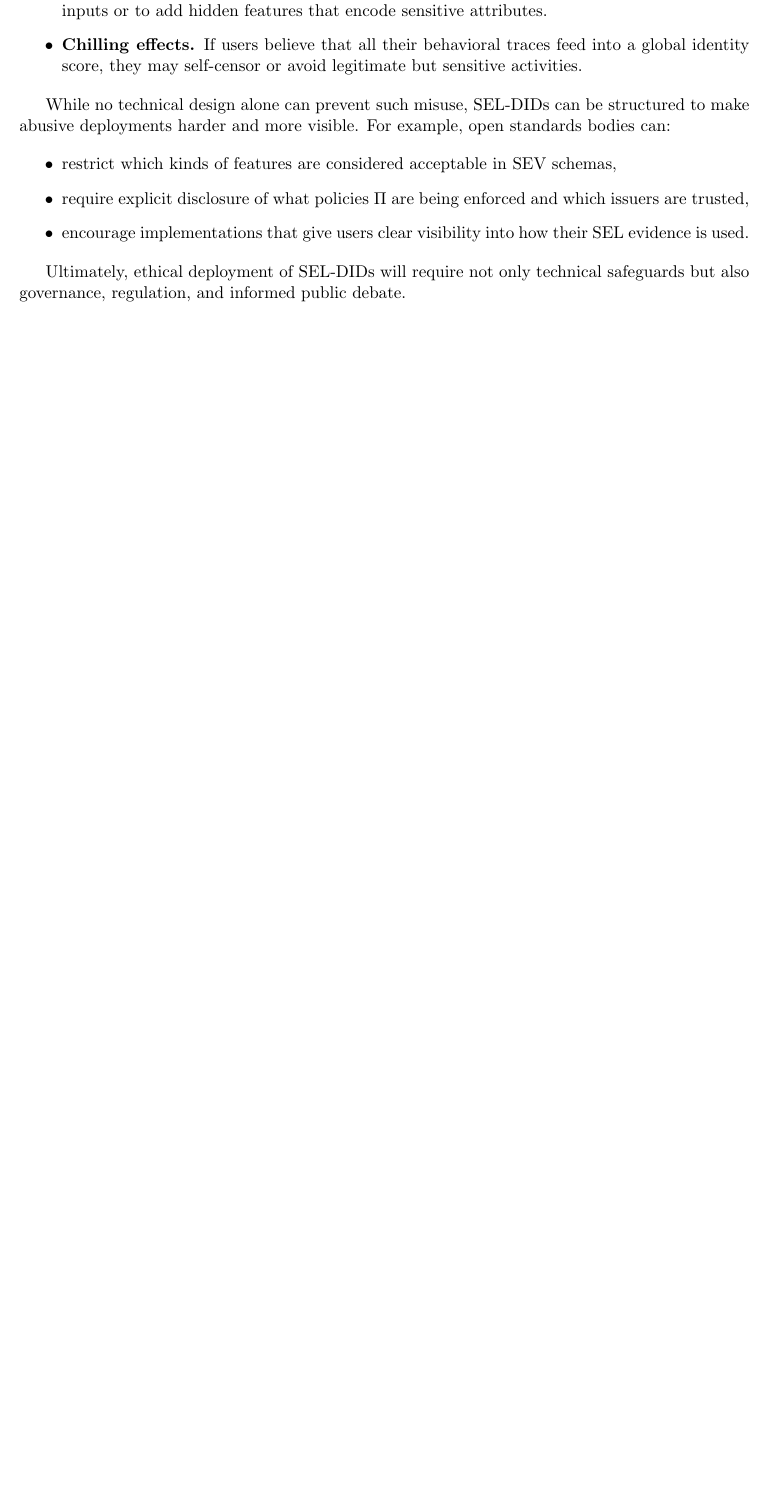
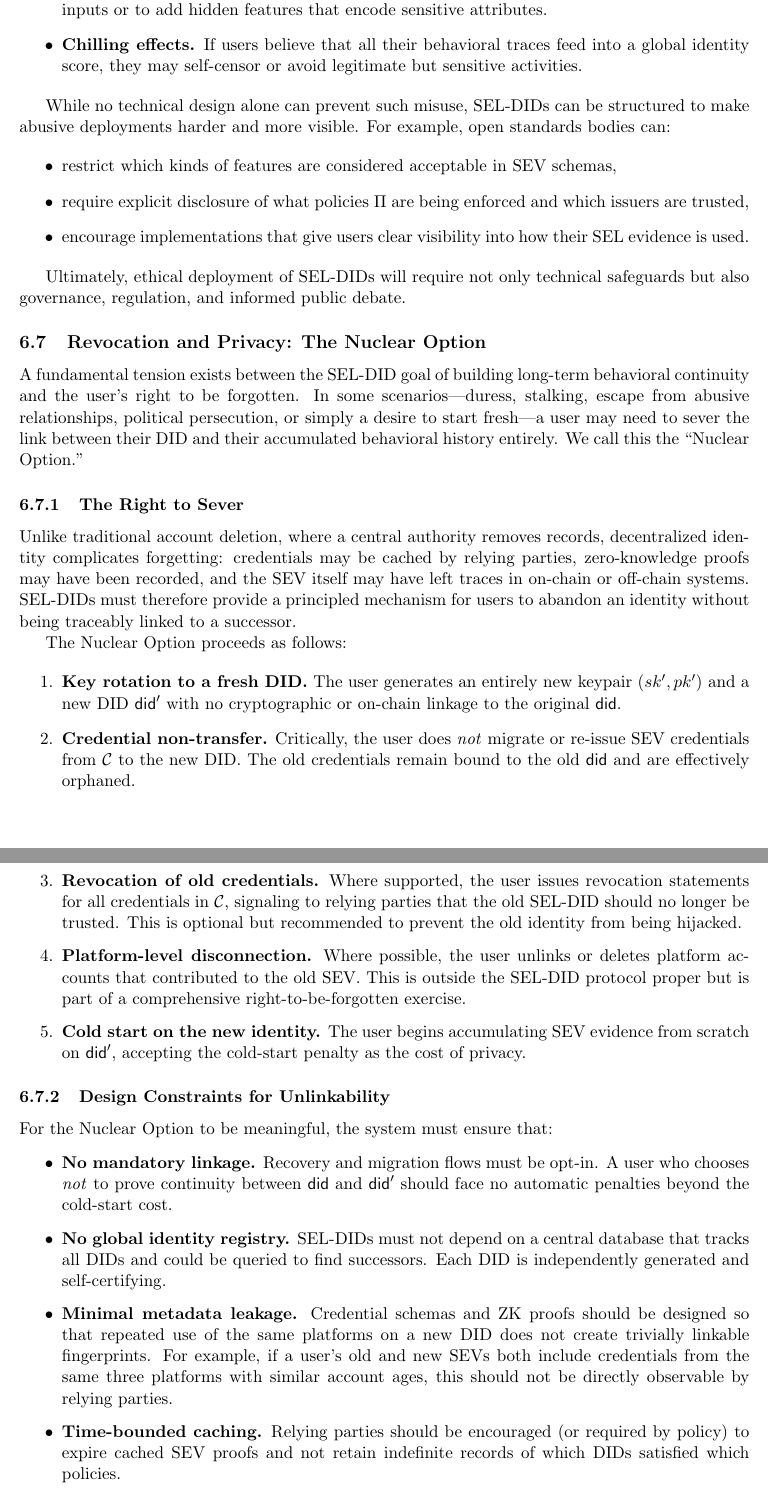
Before and after one commit to SaharBarak/sel-did-paper, a LaTeX paper (main.tex): part of page 20 of 23 before the commit and two parts of pages 20 and 21 of 25 after it, the two joined at a grey line, cut so that both start at the same text, the shorter picture padded with empty space. Compiled offline with pdfLaTeX.

Commit message:
I've added a new subsection "Revocation and Privacy: The Nuclear Option" to Section 6 (Discussion). The new content includes:
1. **The Right to Sever** - A 5-step protocol for users to completely sever their identity:
   - Key rotation to a fresh DID with no linkage
   - Credential non-transfer (deliberately orphaning old credentials)
   - Revocation of old credentials
   - Platform-level disconnection
   - Cold start on the new identity

2. **Design Constraints for Unlinkability** - Requirements for the system to make the Nuclear Option meaningful:
   - No mandatory linkage between old and new DIDs
   - No global identity registry
   - Minimal metadata leakage
   - Time-bounded caching by relying parties

3. **Trade-offs and Limitations** - Honest discussion of costs:
   - Loss of accumulated reputation
   - Reduced access to high-assurance services
   - Inability to prove continuity
   - Notes on future work for "fresh start" attestations for vulnerable populations

4. **Relation to GDPR and Data Protection** - How this aligns with Article 17 (right to erasure) and deployment considerations

```diff
--- a/main.tex
+++ b/main.tex
@@ -716,3 +716,31 @@ While no technical design alone can prevent such misuse, SEL-DIDs can be structu
 
 Ultimately, ethical deployment of SEL-DIDs will require not only technical safeguards but also governance, regulation, and informed public debate.
 
+\subsection{Revocation and Privacy: The Nuclear Option}
+
+A fundamental tension exists between the SEL-DID goal of building long-term behavioral continuity and the user's right to be forgotten. In some scenarios---duress, stalking, escape from abusive relationships, political persecution, or simply a desire to start fresh---a user may need to sever the link between their DID and their accumulated behavioral history entirely. We call this the ``Nuclear Option.''
+
+\subsubsection{The Right to Sever}
+
+Unlike traditional account deletion, where a central authority removes records, decentralized identity complicates forgetting: credentials may be cached by relying parties, zero-knowledge proofs may have been recorded, and the SEV itself may have left traces in on-chain or off-chain systems. SEL-DIDs must therefore provide a principled mechanism for users to abandon an identity without being traceably linked to a successor.
+
+The Nuclear Option proceeds as follows:
+
+\begin{enumerate}
+  \item \textbf{Key rotation to a fresh DID.} The user generates an entirely new keypair $(sk', pk')$ and a new DID $\mathsf{did}'$ with no cryptographic or on-chain linkage to the original $\mathsf{did}$.
+  \item \textbf{Credential non-transfer.} Critically, the user does \emph{not} migrate or re-issue SEV credentials from $\mathcal{C}$ to the new DID. The old credentials remain bound to the old $\mathsf{did}$ and are effectively orphaned.
+  \item \textbf{Revocation of old credentials.} Where supported, the user issues revocation statements for all credentials in $\mathcal{C}$, signaling to relying parties that the old SEL-DID should no longer be trusted. This is optional but recommended to prevent the old identity from being hijacked.
+  \item \textbf{Platform-level disconnection.} Where possible, the user unlinks or deletes platform accounts that contributed to the old SEV. This is outside the SEL-DID protocol proper but is part of a comprehensive right-to-be-forgotten exercise.
+  \item \textbf{Cold start on the new identity.} The user begins accumulating SEV evidence from scratch on $\mathsf{did}'$, accepting the cold-start penalty as the cost of privacy.
+\end{enumerate}
+
+\subsubsection{Design Constraints for Unlinkability}
+
+For the Nuclear Option to be meaningful, the system must ensure that:
+
+\begin{itemize}
+  \item \textbf{No mandatory linkage.} Recovery and migration flows must be opt-in. A user who chooses \emph{not} to prove continuity between $\mathsf{did}$ and $\mathsf{did}'$ should face no automatic penalties beyond the cold-start cost.
+  \item \textbf{No global identity registry.} SEL-DIDs must not depend on a central database that tracks all DIDs and could be queried to find successors. Each DID is independently generated and self-certifying.
+  \item \textbf{Minimal metadata leakage.} Credential schemas and ZK proofs should be designed so that repeated use of the same platforms on a new DID does not create trivially linkable fingerprints. For example, if a user's old and new SEVs both include credentials from the same three platforms with similar account ages, this should not be directly observable by relying parties.
+  \item \textbf{Time-bounded caching.} Relying parties should be encouraged (or required by policy) to expire cached SEV proofs and not retain indefinite records of which DIDs satisfied which policies.
+\end{itemize}
@@ -718,0 +766,2 @@ Ultimately, ethical deployment of SEL-DIDs will require not only technical safeg
+\begin{itemize}
+  \item credentials are held in user-controlled vaults, so ``deletion'' is largely under user control;
```
Also changed, not shown: main.tex (25 more changed lines).
